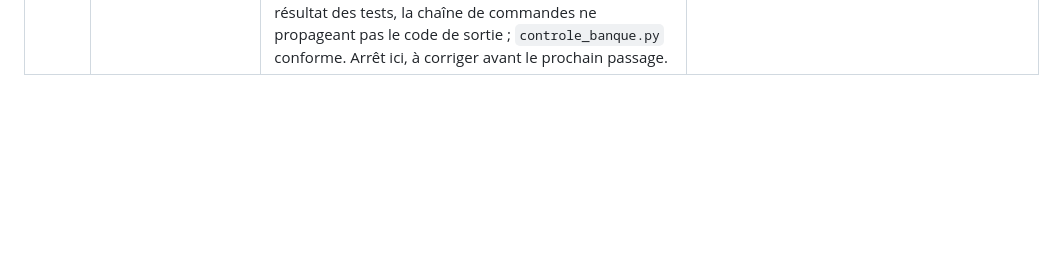
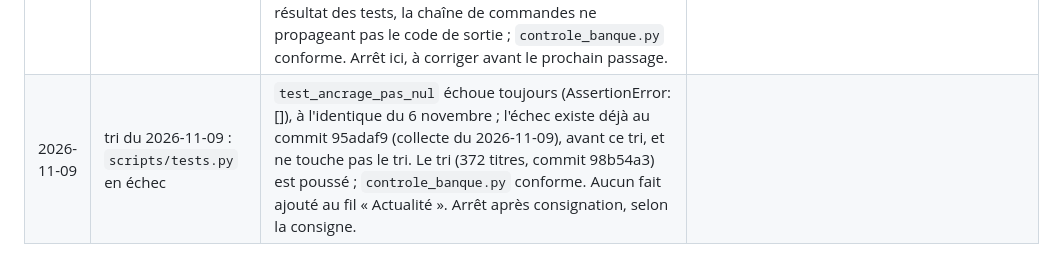
Before and after one commit to Beynat/psychohistoire, a Markdown page: modele/journal.md, the part around the change. Drawn GitHub-style; blank space fills up the shorter version.

Commit message:
Tri du 2026-11-09 : échec de tests.py consigné
Co-Authored-By: Claude Opus 5.5 <noreply@anthropic.com>
Claude-Session: https://claude.ai/code/session_018yD5buj8m4k7CGDxFi6z6K

```diff
--- a/modele/journal.md
+++ b/modele/journal.md
@@ -79,3 +79,4 @@
 | 2026-11-05 | `ensemble.py` : deux modèles admis en v0 | Cause : le contrôle de la section 6.1 (trois modèles) n'avait pas été aligné sur la décision du 10 octobre 2026 (trois Opus et deux Sonnet, écart assumé pendant la v0), ce qui bloquait le cycle 2026-11 depuis le 1er novembre. Décision de Nathan du 5 novembre 2026, sur proposition, entre deux options (deux modèles, ou troisième modèle lancé après le gel) : deux modèles. Correction (cas « cycle bloqué ») : `modeles_minimum` rend 2 si v0 et non définitif, 3 sinon ; section 6.1 inchangée, exigence de trois modèles maintenue pour le décompte définitif. Test `test_ensemble_modeles_minimum`, deux mutations détectées, suite complète passée. Réseau non touché : pas de rapport de dérive. | Décision de Nathan ; `cycle_mensuel.md`, étape 4. |
 | 2026-11-05 | cycle 2026-11 (v0) : ensemble émis, étape 4 bis (réseau gelé) en échec | Ensemble direct émis (912 lignes, 8 h 04, commit 0bb2871, contrôle des registres réussi), sur les réponses du 1er novembre. Écarts consignés : émission quatre jours après le gel (la notation exclut d'elle-même toute prévision postérieure à une résolution) ; réseau courant émis le 2 novembre, avant l'ensemble, non rejoué. `python3 scripts/reseau.py 2026-11 --registre registre/v0.jsonl --gele` échoue : KeyError « serré ». Cause : le témoin gelé du 10 octobre ne connaît que trois états de VE-SOND (centre, gauche, droite), alors que l'observation d'octobre vaut « serré » (état créé par la structure v0.11, le 16 octobre). Aucune ligne « réseau v0 gelé » écrite ; `modele/reseau/gele/` non modifié. Effet mesuré sans écriture (60 × 60 trajectoires) : en dehors de la question rapide VE-SOND du mois (centre 86,5 % si centre, 23,1 % si gauche), aucune question ne bouge de plus de 5 points. Étapes 5 à 7 non faites. Attention : les lignes « ensemble direct » étant au registre, la tâche planifiée répondra « Cycle 2026-11 déjà fait » et ne reprendra pas seule ces étapes. Arbitrage demandé à Nathan. | Procédure du cycle mensuel, étape 4 bis ; règle d'échec. |
 | 2026-11-06 | tri du 2026-11-06 : `scripts/tests.py` en échec | `test_ancrage_pas_nul` échoue (AssertionError: [] : aucune question essai `ecart_FR_DE_pb` du mois du jour d'ancrage) ; l'échec existait déjà au commit f095802 (collecte du 2026-11-06), avant ce tri, et ne touche pas le tri. Le commit du tri (d088ceb : 269 décisions, reprise, 2 faits au fil « Actualité ») a été poussé avant la lecture du résultat des tests, la chaîne de commandes ne propageant pas le code de sortie ; `controle_banque.py` conforme. Arrêt ici, à corriger avant le prochain passage. |
+| 2026-11-09 | tri du 2026-11-09 : `scripts/tests.py` en échec | `test_ancrage_pas_nul` échoue toujours (AssertionError: []), à l'identique du 6 novembre ; l'échec existe déjà au commit 95adaf9 (collecte du 2026-11-09), avant ce tri, et ne touche pas le tri. Le tri (372 titres, commit 98b54a3) est poussé ; `controle_banque.py` conforme. Aucun fait ajouté au fil « Actualité ». Arrêt après consignation, selon la consigne. |
```
